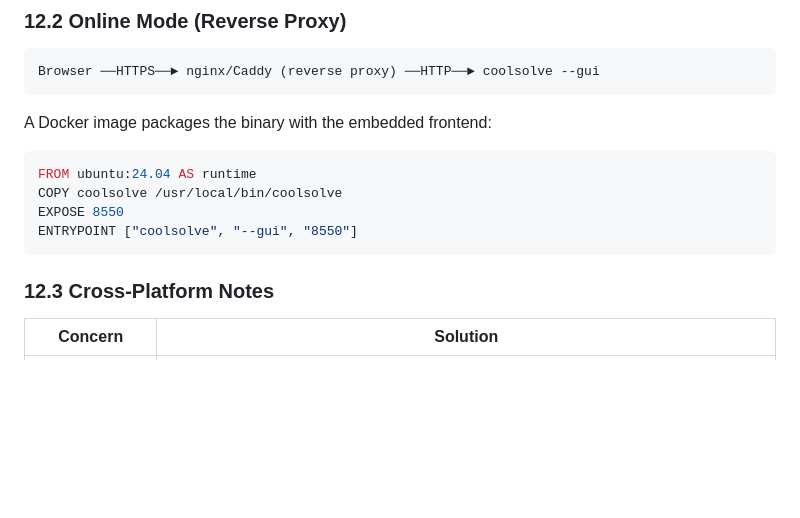
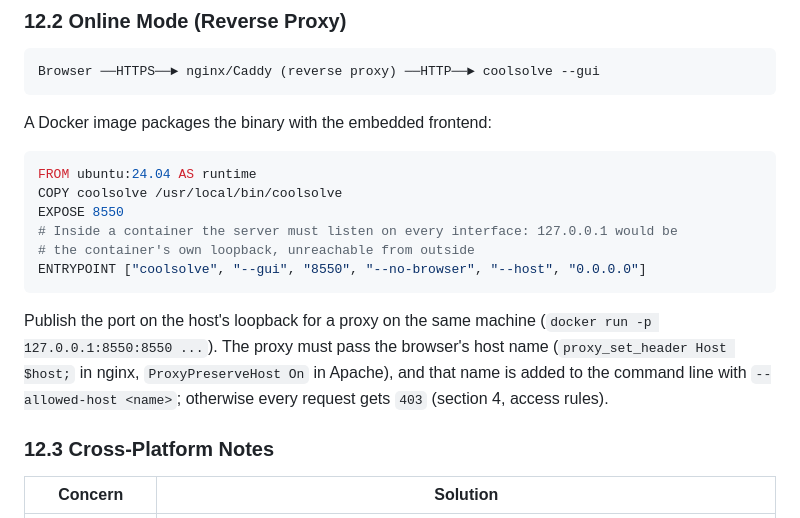
Before and after one commit to CoolProp/CoolSolve, a Markdown page: docs/gui.md, the part around the change. Rendered like a GitHub page; blank space fills up the shorter version.

Commit message:
gui.md 12.2: Docker example listens on 0.0.0.0 and passes the host name
With 127.0.0.1 as the new default address, the container of the example was
unreachable from outside. The entry point now uses --no-browser --host 0.0.0.0,
and the text says how to publish the port and which host name to allow.

Co-Authored-By: Claude Opus 5.5 <noreply@anthropic.com>

````diff
--- a/docs/gui.md
+++ b/docs/gui.md
@@ -1004,8 +1004,16 @@ A Docker image packages the binary with the embedded frontend:
 FROM ubuntu:24.04 AS runtime
 COPY coolsolve /usr/local/bin/coolsolve
 EXPOSE 8550
-ENTRYPOINT ["coolsolve", "--gui", "8550"]
+# Inside a container the server must listen on every interface: 127.0.0.1 would be
+# the container's own loopback, unreachable from outside
+ENTRYPOINT ["coolsolve", "--gui", "8550", "--no-browser", "--host", "0.0.0.0"]
 ```
+
+Publish the port on the host's loopback for a proxy on the same machine
+(`docker run -p 127.0.0.1:8550:8550 ...`). The proxy must pass the browser's host
+name (`proxy_set_header Host $host;` in nginx, `ProxyPreserveHost On` in Apache), and
+that name is added to the command line with `--allowed-host <name>`; otherwise every
+request gets `403` (section 4, access rules).
 
 ### 12.3 Cross-Platform Notes
 
````
